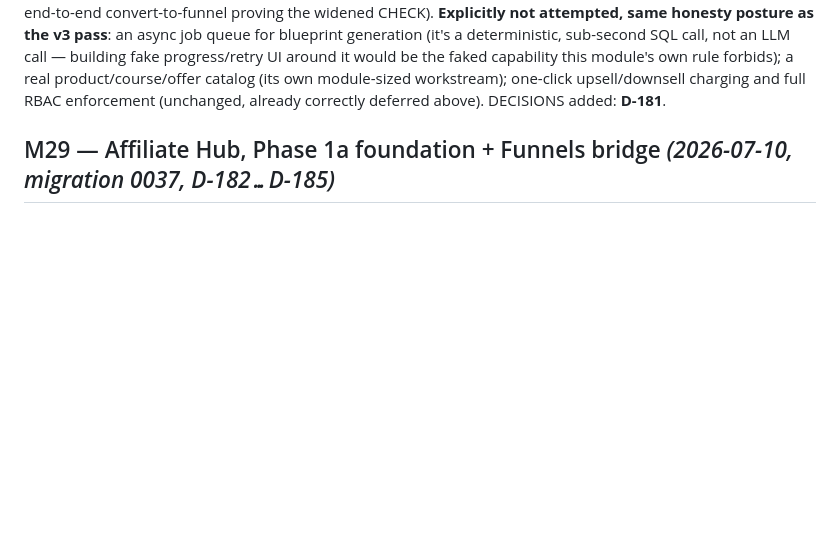
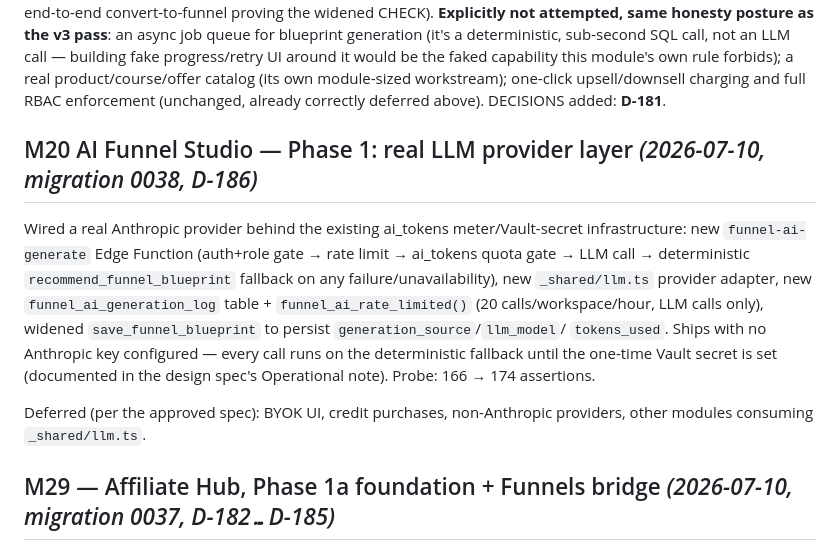
Before and after one commit to MorshedMilon/AiMindShare, a Markdown page: TASKS.md, the part around the change. Drawn GitHub-style; blank space fills up the shorter version.

Commit message:
M20 AI Studio Phase 1: docs (TASKS.md, D-186)

```diff
--- a/TASKS.md
+++ b/TASKS.md
@@ -1798,6 +1798,22 @@ sub-second SQL call, not an LLM call — building fake progress/retry UI around
 this module's own rule forbids); a real product/course/offer catalog (its own module-sized workstream); one-click
 upsell/downsell charging and full RBAC enforcement (unchanged, already correctly deferred above). DECISIONS added:
 **D-181**.
+
+## M20 AI Funnel Studio — Phase 1: real LLM provider layer *(2026-07-10, migration 0038, D-186)*
+
+Wired a real Anthropic provider behind the existing ai_tokens meter/Vault-secret
+infrastructure: new `funnel-ai-generate` Edge Function (auth+role gate → rate
+limit → ai_tokens quota gate → LLM call → deterministic
+`recommend_funnel_blueprint` fallback on any failure/unavailability), new
+`_shared/llm.ts` provider adapter, new `funnel_ai_generation_log` table +
+`funnel_ai_rate_limited()` (20 calls/workspace/hour, LLM calls only), widened
+`save_funnel_blueprint` to persist `generation_source`/`llm_model`/
+`tokens_used`. Ships with no Anthropic key configured — every call runs on the
+deterministic fallback until the one-time Vault secret is set (documented in
+the design spec's Operational note). Probe: 166 → 174 assertions.
+
+Deferred (per the approved spec): BYOK UI, credit purchases, non-Anthropic
+providers, other modules consuming `_shared/llm.ts`.
 
 ## M29 — Affiliate Hub, Phase 1a foundation + Funnels bridge *(2026-07-10, migration 0037, D-182…D-185)*
 
```
Also changed, not shown: DECISIONS-AiMindShare-v1_0.md (+10 -1 lines).
